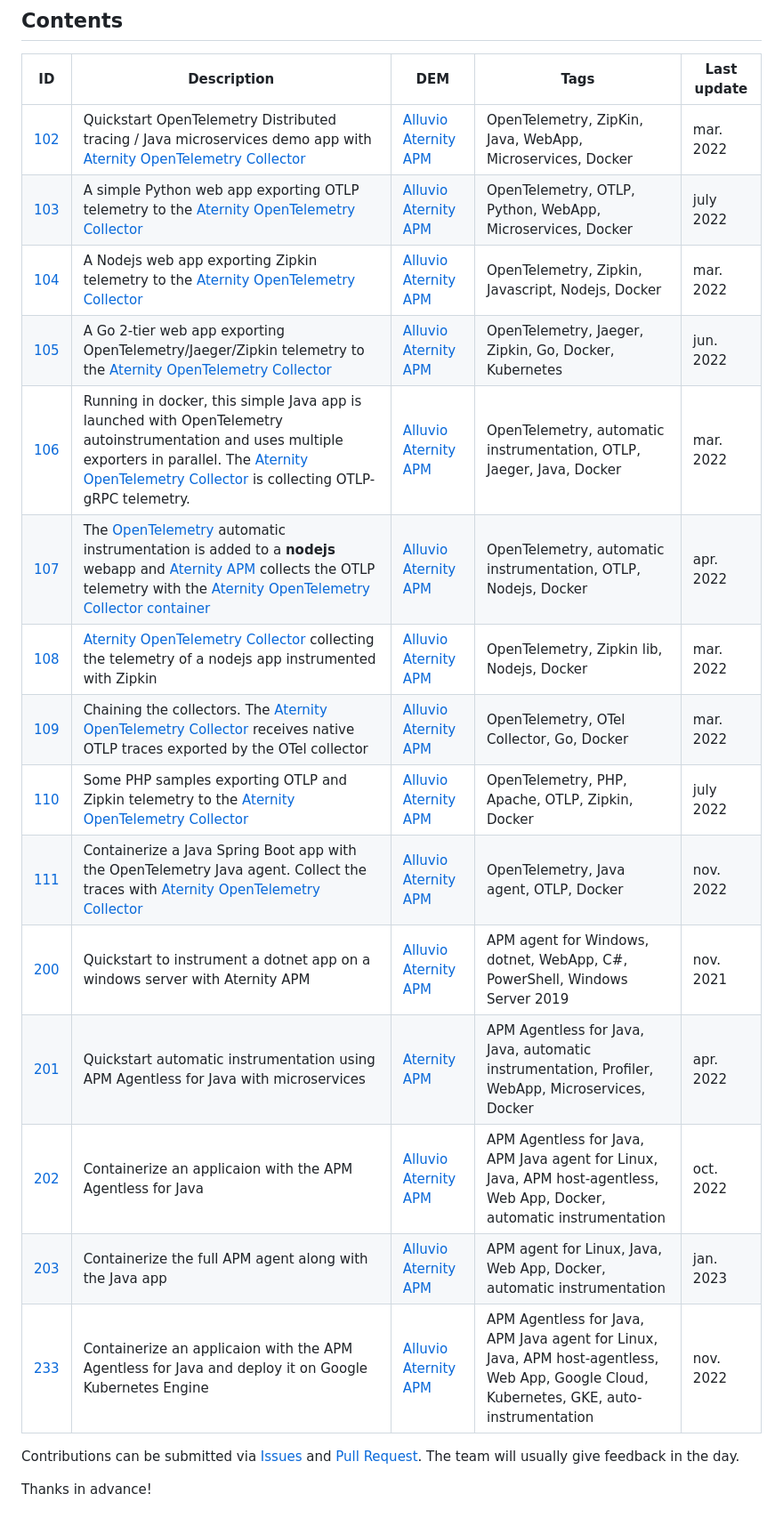
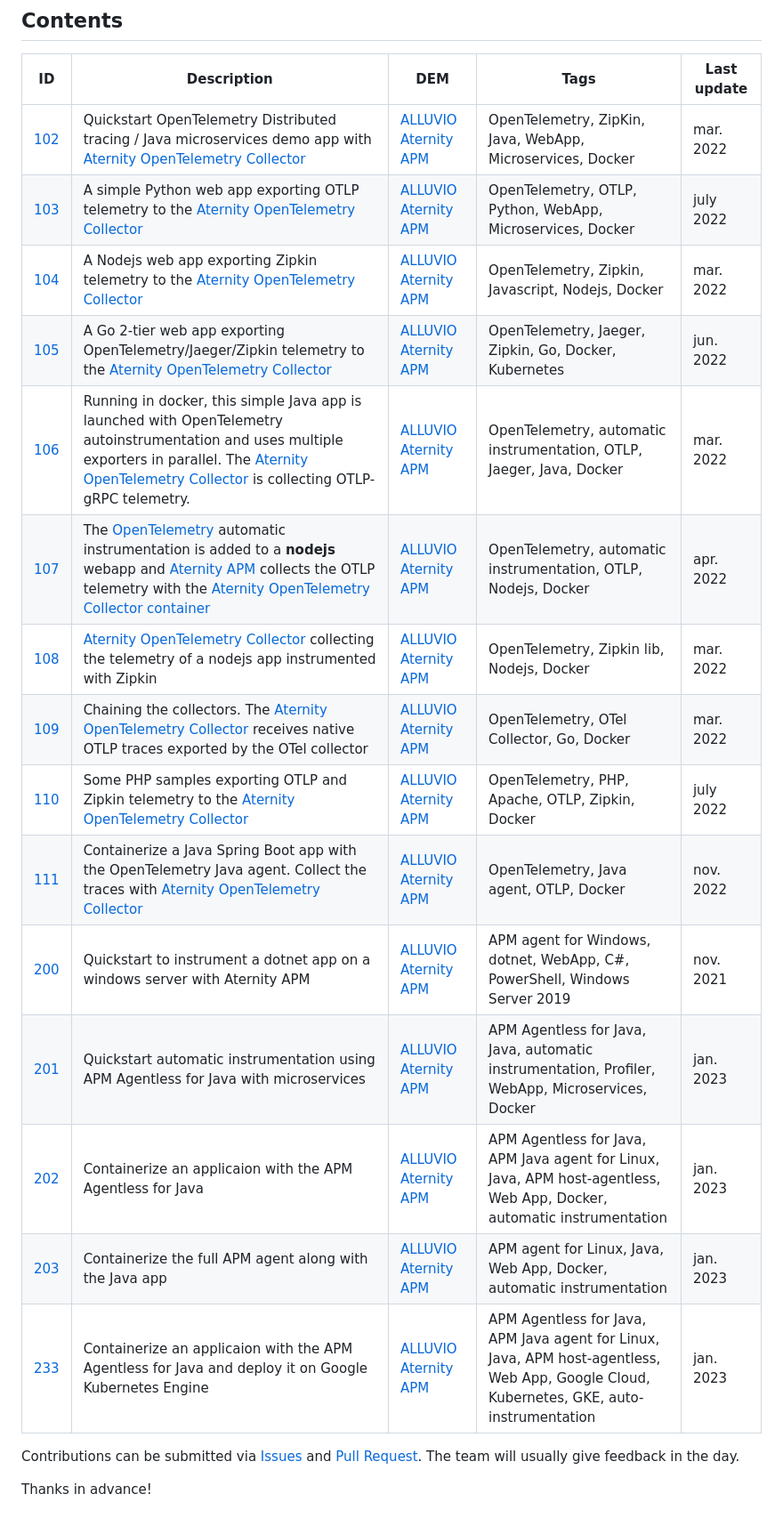
Before and after one commit to riverbed/Riverbed-Community-Toolkit, a Markdown page: README.md, the part around the change. Shown: that part at 89% size. Rendered like a GitHub page.

```diff
--- a/README.md
+++ b/README.md
@@ -11,21 +11,21 @@ To use the following contents you will need active licenses of the ALLUVIO Atern
 
 | ID | Description | DEM | Tags | Last update |
 | --- | --- | --- | --- | --- |
-| [102](102-opentelemetry-spring-demo-app) | Quickstart OpenTelemetry Distributed tracing / Java microservices demo app with [Aternity OpenTelemetry Collector](https://hub.docker.com/r/aternity/apm-collector) | [Alluvio Aternity APM](https://www.riverbed.com/products/application-performance-monitoring) | OpenTelemetry, ZipKin, Java, WebApp, Microservices, Docker | mar. 2022 |
-| [103](103-opentelemetry-otlp-python-app) | A simple Python web app exporting OTLP telemetry to the [Aternity OpenTelemetry Collector](https://hub.docker.com/r/aternity/apm-collector) | [Alluvio Aternity APM](https://www.riverbed.com/products/application-performance-monitoring) | OpenTelemetry, OTLP, Python, WebApp, Microservices, Docker | july 2022 |
-| [104](104-opentelemetry-zipkin-nodejs-app) | A Nodejs web app exporting Zipkin telemetry to the [Aternity OpenTelemetry Collector](https://hub.docker.com/r/aternity/apm-collector) | [Alluvio Aternity APM](https://www.riverbed.com/products/application-performance-monitoring) | OpenTelemetry, Zipkin, Javascript, Nodejs, Docker | mar. 2022 |
-| [105](105-opentelemetry-go-app) | A Go 2-tier web app exporting OpenTelemetry/Jaeger/Zipkin telemetry to the [Aternity OpenTelemetry Collector](https://hub.docker.com/r/aternity/apm-collector) | [Alluvio Aternity APM](https://www.riverbed.com/products/application-performance-monitoring) | OpenTelemetry, Jaeger, Zipkin, Go, Docker, Kubernetes | jun. 2022 |
-| [106](106-opentelemetry-autoinstrumentation-java-app) | Running in docker, this simple Java app is launched with OpenTelemetry autoinstrumentation and uses multiple exporters in parallel. The [Aternity OpenTelemetry Collector](https://hub.docker.com/r/aternity/apm-collector) is collecting OTLP-gRPC telemetry. | [Alluvio Aternity APM](https://www.riverbed.com/products/application-performance-monitoring) | OpenTelemetry, automatic instrumentation, OTLP, Jaeger, Java, Docker | mar. 2022 |
-| [107](107-opentelemetry-autoinstrumentation-nodejs-app) | The [OpenTelemetry](https://opentelemetry.io/) automatic instrumentation is added to a **nodejs** webapp and [Aternity APM](https://www.aternity.com/apm) collects the OTLP telemetry with the [Aternity OpenTelemetry Collector container](https://hub.docker.com/r/aternity/apm-collector) | [Alluvio Aternity APM](https://www.riverbed.com/products/application-performance-monitoring) | OpenTelemetry, automatic instrumentation, OTLP, Nodejs, Docker | apr. 2022 |
-| [108](108-collect-zipkin-nodejs-app) | [Aternity OpenTelemetry Collector](https://hub.docker.com/r/aternity/apm-collector) collecting the telemetry of a nodejs app instrumented with Zipkin | [Alluvio Aternity APM](https://www.riverbed.com/products/application-performance-monitoring) | OpenTelemetry, Zipkin lib, Nodejs, Docker | mar. 2022 |
-| [109](109-opentelemetry-export) | Chaining the collectors. The [Aternity OpenTelemetry Collector](https://hub.docker.com/r/aternity/apm-collector) receives native OTLP traces exported by the OTel collector | [Alluvio Aternity APM](https://www.riverbed.com/products/application-performance-monitoring) | OpenTelemetry, OTel Collector, Go, Docker | mar. 2022 |
-| [110](110-opentelemetry-php-app) | Some PHP samples exporting OTLP and Zipkin telemetry to the [Aternity OpenTelemetry Collector](https://hub.docker.com/r/aternity/apm-collector) | [Alluvio Aternity APM](https://www.riverbed.com/products/application-performance-monitoring) | OpenTelemetry, PHP, Apache, OTLP, Zipkin, Docker | july 2022 |
-| [111](111-opentelemetry-autoinstrumentation-spring-demo-app) | Containerize a Java Spring Boot app with the OpenTelemetry Java agent. Collect the traces with [Aternity OpenTelemetry Collector](https://hub.docker.com/r/aternity/apm-collector) | [Alluvio Aternity APM](https://www.riverbed.com/products/application-performance-monitoring) | OpenTelemetry, Java agent, OTLP, Docker | nov. 2022 |
-| [200](200-instrument-dotnet-app-on-windows) | Quickstart to instrument a dotnet app on a windows server with Aternity APM | [Alluvio Aternity APM](https://www.riverbed.com/products/application-performance-monitoring) | APM agent for Windows, dotnet, WebApp, C#, PowerShell, Windows Server 2019 | nov. 2021 |
-| [201](201-instrument-java-spring-demo-app) | Quickstart automatic instrumentation using APM Agentless for Java with microservices | [Aternity APM](https://www.aternity.com/application-performance-monitoring/) | APM Agentless for Java, Java, automatic instrumentation, Profiler, WebApp, Microservices, Docker | apr. 2022 |
-| [202](202-instrument-java-app-with-apm-java-agent-in-container) | Containerize an applicaion with the APM Agentless for Java | [Alluvio Aternity APM](https://www.riverbed.com/products/application-performance-monitoring) | APM Agentless for Java, APM Java agent for Linux, Java, APM host-agentless, Web App, Docker, automatic instrumentation | oct. 2022 |
-| [203](203-instrument-java-app-with-apm-agent-in-container) | Containerize the full APM agent along with the Java app | [Alluvio Aternity APM](https://www.riverbed.com/products/application-performance-monitoring) | APM agent for Linux, Java, Web App, Docker, automatic instrumentation | jan. 2023 |
-| [233](233-instrument-java-app-with-apm-java-agent-on-gke) | Containerize an applicaion with the APM Agentless for Java and deploy it on Google Kubernetes Engine | [Alluvio Aternity APM](https://www.riverbed.com/products/application-performance-monitoring) | APM Agentless for Java, APM Java agent for Linux, Java, APM host-agentless, Web App, Google Cloud, Kubernetes, GKE, auto-instrumentation | nov. 2022 |
+| [102](102-opentelemetry-spring-demo-app) | Quickstart OpenTelemetry Distributed tracing / Java microservices demo app with [Aternity OpenTelemetry Collector](https://hub.docker.com/r/aternity/apm-collector) | [ALLUVIO Aternity APM](https://www.riverbed.com/products/application-performance-monitoring) | OpenTelemetry, ZipKin, Java, WebApp, Microservices, Docker | mar. 2022 |
+| [103](103-opentelemetry-otlp-python-app) | A simple Python web app exporting OTLP telemetry to the [Aternity OpenTelemetry Collector](https://hub.docker.com/r/aternity/apm-collector) | [ALLUVIO Aternity APM](https://www.riverbed.com/products/application-performance-monitoring) | OpenTelemetry, OTLP, Python, WebApp, Microservices, Docker | july 2022 |
+| [104](104-opentelemetry-zipkin-nodejs-app) | A Nodejs web app exporting Zipkin telemetry to the [Aternity OpenTelemetry Collector](https://hub.docker.com/r/aternity/apm-collector) | [ALLUVIO Aternity APM](https://www.riverbed.com/products/application-performance-monitoring) | OpenTelemetry, Zipkin, Javascript, Nodejs, Docker | mar. 2022 |
+| [105](105-opentelemetry-go-app) | A Go 2-tier web app exporting OpenTelemetry/Jaeger/Zipkin telemetry to the [Aternity OpenTelemetry Collector](https://hub.docker.com/r/aternity/apm-collector) | [ALLUVIO Aternity APM](https://www.riverbed.com/products/application-performance-monitoring) | OpenTelemetry, Jaeger, Zipkin, Go, Docker, Kubernetes | jun. 2022 |
+| [106](106-opentelemetry-autoinstrumentation-java-app) | Running in docker, this simple Java app is launched with OpenTelemetry autoinstrumentation and uses multiple exporters in parallel. The [Aternity OpenTelemetry Collector](https://hub.docker.com/r/aternity/apm-collector) is collecting OTLP-gRPC telemetry. | [ALLUVIO Aternity APM](https://www.riverbed.com/products/application-performance-monitoring) | OpenTelemetry, automatic instrumentation, OTLP, Jaeger, Java, Docker | mar. 2022 |
+| [107](107-opentelemetry-autoinstrumentation-nodejs-app) | The [OpenTelemetry](https://opentelemetry.io/) automatic instrumentation is added to a **nodejs** webapp and [Aternity APM](https://www.aternity.com/apm) collects the OTLP telemetry with the [Aternity OpenTelemetry Collector container](https://hub.docker.com/r/aternity/apm-collector) | [ALLUVIO Aternity APM](https://www.riverbed.com/products/application-performance-monitoring) | OpenTelemetry, automatic instrumentation, OTLP, Nodejs, Docker | apr. 2022 |
+| [108](108-collect-zipkin-nodejs-app) | [Aternity OpenTelemetry Collector](https://hub.docker.com/r/aternity/apm-collector) collecting the telemetry of a nodejs app instrumented with Zipkin | [ALLUVIO Aternity APM](https://www.riverbed.com/products/application-performance-monitoring) | OpenTelemetry, Zipkin lib, Nodejs, Docker | mar. 2022 |
+| [109](109-opentelemetry-export) | Chaining the collectors. The [Aternity OpenTelemetry Collector](https://hub.docker.com/r/aternity/apm-collector) receives native OTLP traces exported by the OTel collector | [ALLUVIO Aternity APM](https://www.riverbed.com/products/application-performance-monitoring) | OpenTelemetry, OTel Collector, Go, Docker | mar. 2022 |
+| [110](110-opentelemetry-php-app) | Some PHP samples exporting OTLP and Zipkin telemetry to the [Aternity OpenTelemetry Collector](https://hub.docker.com/r/aternity/apm-collector) | [ALLUVIO Aternity APM](https://www.riverbed.com/products/application-performance-monitoring) | OpenTelemetry, PHP, Apache, OTLP, Zipkin, Docker | july 2022 |
+| [111](111-opentelemetry-autoinstrumentation-spring-demo-app) | Containerize a Java Spring Boot app with the OpenTelemetry Java agent. Collect the traces with [Aternity OpenTelemetry Collector](https://hub.docker.com/r/aternity/apm-collector) | [ALLUVIO Aternity APM](https://www.riverbed.com/products/application-performance-monitoring) | OpenTelemetry, Java agent, OTLP, Docker | nov. 2022 |
+| [200](200-instrument-dotnet-app-on-windows) | Quickstart to instrument a dotnet app on a windows server with Aternity APM | [ALLUVIO Aternity APM](https://www.riverbed.com/products/application-performance-monitoring) | APM agent for Windows, dotnet, WebApp, C#, PowerShell, Windows Server 2019 | nov. 2021 |
+| [201](201-instrument-java-spring-demo-app) | Quickstart automatic instrumentation using APM Agentless for Java with microservices | [ALLUVIO Aternity APM](https://www.aternity.com/application-performance-monitoring/) | APM Agentless for Java, Java, automatic instrumentation, Profiler, WebApp, Microservices, Docker | jan. 2023 |
+| [202](202-instrument-java-app-with-apm-java-agent-in-container) | Containerize an applicaion with the APM Agentless for Java | [ALLUVIO Aternity APM](https://www.riverbed.com/products/application-performance-monitoring) | APM Agentless for Java, APM Java agent for Linux, Java, APM host-agentless, Web App, Docker, automatic instrumentation | jan. 2023 |
+| [203](203-instrument-java-app-with-apm-agent-in-container) | Containerize the full APM agent along with the Java app | [ALLUVIO Aternity APM](https://www.riverbed.com/products/application-performance-monitoring) | APM agent for Linux, Java, Web App, Docker, automatic instrumentation | jan. 2023 |
+| [233](233-instrument-java-app-with-apm-java-agent-on-gke) | Containerize an applicaion with the APM Agentless for Java and deploy it on Google Kubernetes Engine | [ALLUVIO Aternity APM](https://www.riverbed.com/products/application-performance-monitoring) | APM Agentless for Java, APM Java agent for Linux, Java, APM host-agentless, Web App, Google Cloud, Kubernetes, GKE, auto-instrumentation | jan. 2023 |
 
 Contributions can be submitted via  [Issues](https://github.com/Aternity/Tech-Community/issues) and [Pull Request](https://github.com/Aternity/Tech-Community/pulls). The team will usually give feedback in the day.
 
```
